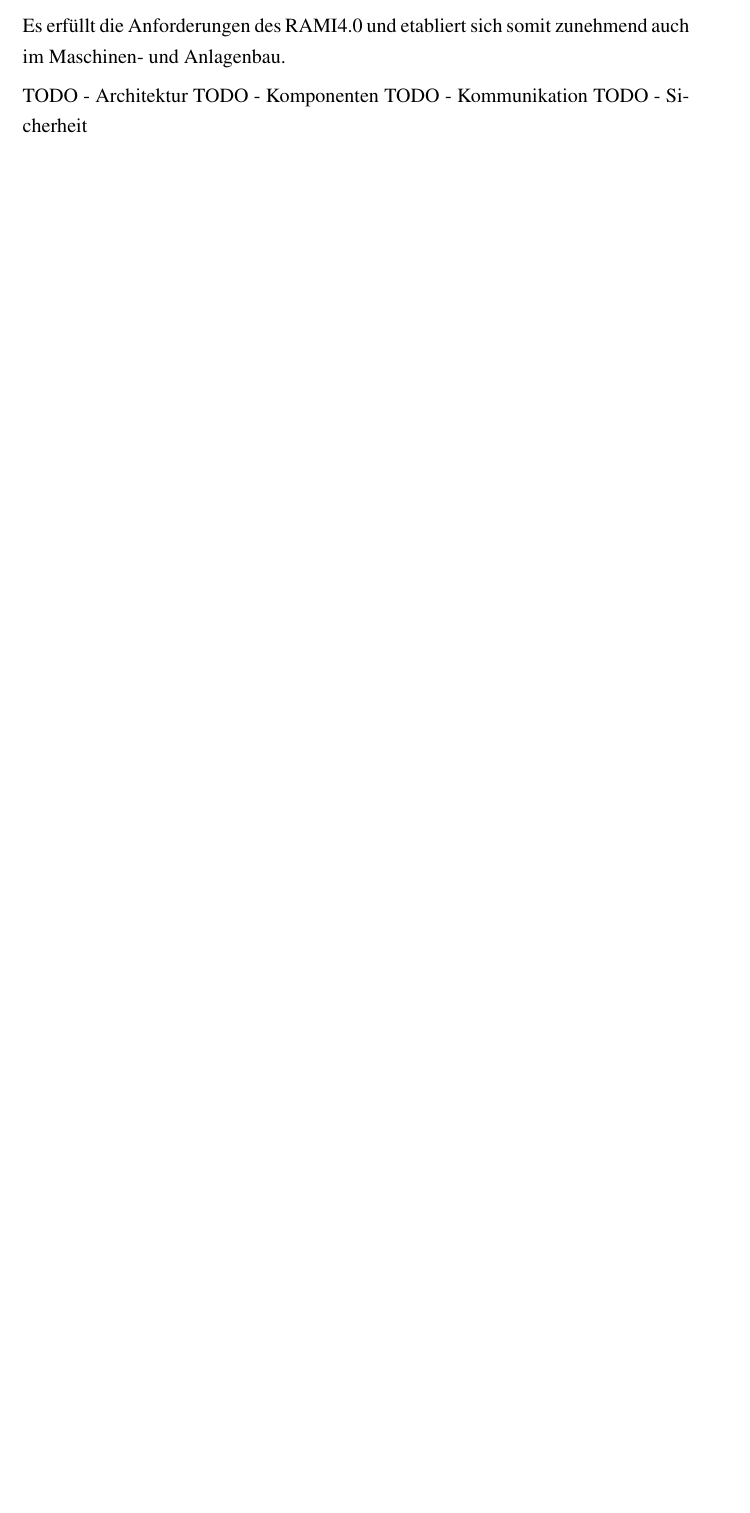
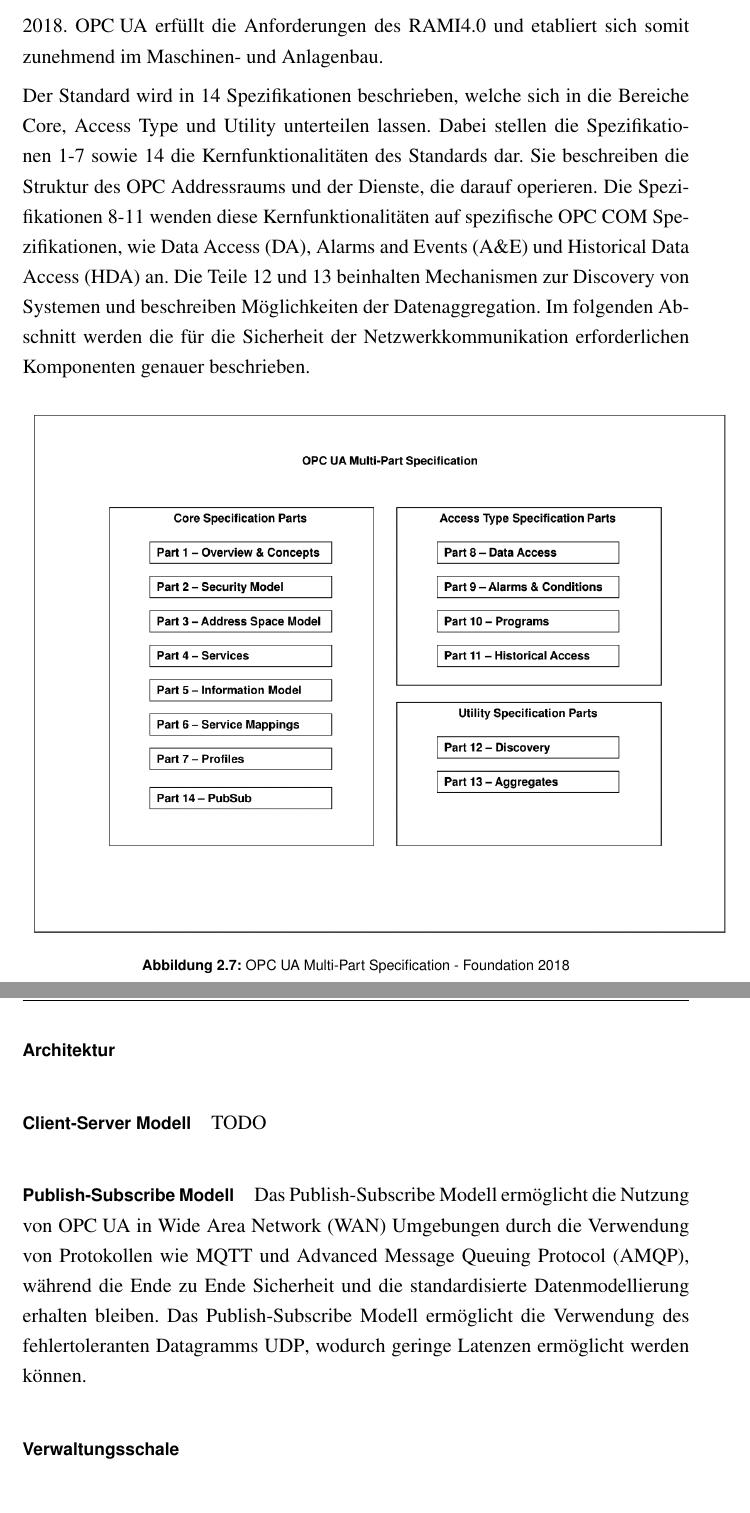
Before and after one commit to fjnalta/thesis, a LaTeX thesis (tex/thesis.tex, which reads tex/kapitel/grundlagen.tex): part of page 27 of 60 before the commit and two parts of pages 28 and 29 of 60 after it, the two joined at a grey line, cut so that both start at the same text, the shorter picture padded with empty space. Compiled offline with pdfLaTeX; an older LaTeX class or package is replaced by its successor.

Commit message:
update OPC UA

```diff
--- a/tex/kapitel/grundlagen.tex
+++ b/tex/kapitel/grundlagen.tex
@@ -239,11 +239,11 @@ TODO
 TODO - Durch die vorausgesetzte M2M-Kommunikation wurde die Entwicklung neuer Protokolle zum effizienten Informationsaustausch vorangetrieben, welche es ermöglichen sollen, eine Standardisierung bereitzustellen und somit eine herstellerübergreifende und plattformunabhängige Kommunikation zu ermöglichen.
 
 \subsubsection{\ac{OPC UA}}
-TODO - Allgemeines -> Historie, SOA, RAMI, M2M-Protokoll
+Die \ac{OPC UA} ist ein plattformunabhängiger \ac{IEC} Standard, welcher die \ac{M2M}-Kommunikation zwischen unterschiedlichen Geräten und Systemen der Industrie über verschiedene Netzwerktopologien bereitstellt. Der Standard definiert eine \ac{SOA} und ermöglicht eine robuste und sichere eine Ende zu Ende Kommunikation über das Client-Server Modell. Im Jahr 2018 wurde der Standard zusätzlich um ein Publish-Subscribe Modell erweitert \cite{hoppe2018}. \ac{OPC UA} erfüllt die Anforderungen des \ac{RAMI4.0} und etabliert sich somit zunehmend im Maschinen- und Anlagenbau.
 
-Es erfüllt die Anforderungen des \ac{RAMI4.0} und etabliert sich somit zunehmend auch im Maschinen- und Anlagenbau.
+Der Standard wird in 14 Spezifikationen beschrieben, welche sich in die Bereiche Core, Access Type und Utility unterteilen lassen. Dabei stellen die Spezifikationen 1-7 sowie 14 die Kernfunktionalitäten des Standards dar. Sie beschreiben die Struktur des OPC Addressraums und der Dienste, die darauf operieren. Die Spezifikationen 8-11 wenden diese Kernfunktionalitäten auf spezifische OPC COM Spezifikationen, wie \ac{DA}, \ac{AE} und \ac{HDA} an. Die Teile 12 und 13 beinhalten Mechanismen zur Discovery von Systemen und beschreiben Möglichkeiten der Datenaggregation. Im folgenden Abschnitt werden die für die Sicherheit der Netzwerkkommunikation erforderlichen Komponenten genauer beschrieben.
 
-TODO - Architektur
-TODO - Komponenten
-TODO - Kommunikation
-TODO - Sicherheit
+\begin{figure}[h]
+  \centering
+  \includegraphics[width=15cm]{opcua-spezifikation}
+  \caption{OPC UA Multi-Part Specification - \cite{opcpt1}}
@@ -249,0 +255,11 @@ TODO - Sicherheit
+\paragraph{Architektur}
+\paragraph{Client-Server Modell}
+TODO
+
+\paragraph{Publish-Subscribe Modell}
+Das Publish-Subscribe Modell ermöglicht die Nutzung von \ac{OPC UA} in \ac{WAN} Umgebungen durch die Verwendung von Protokollen wie \ac{MQTT} und \ac{AMQP}, während die Ende zu Ende Sicherheit und die standardisierte Datenmodellierung erhalten bleiben. Das Publish-Subscribe Modell ermöglicht die Verwendung des fehlertoleranten Datagramms \ac{UDP}, wodurch geringe Latenzen ermöglicht werden können.
+
+\paragraph{Verwaltungsschale}
+\paragraph{Zugriff auf Methoden und Attribute}
+
+\paragraph{Komponenten}
```
Also changed, not shown: tex/abkuerzungen.tex (+6 -0 lines), tex/library.bib (+14 -0 lines), tex/bilder/opcua-spezifikation.png (added), thesis.pdf, tex/kapitel/grundlagen.tex (9 more changed lines).
